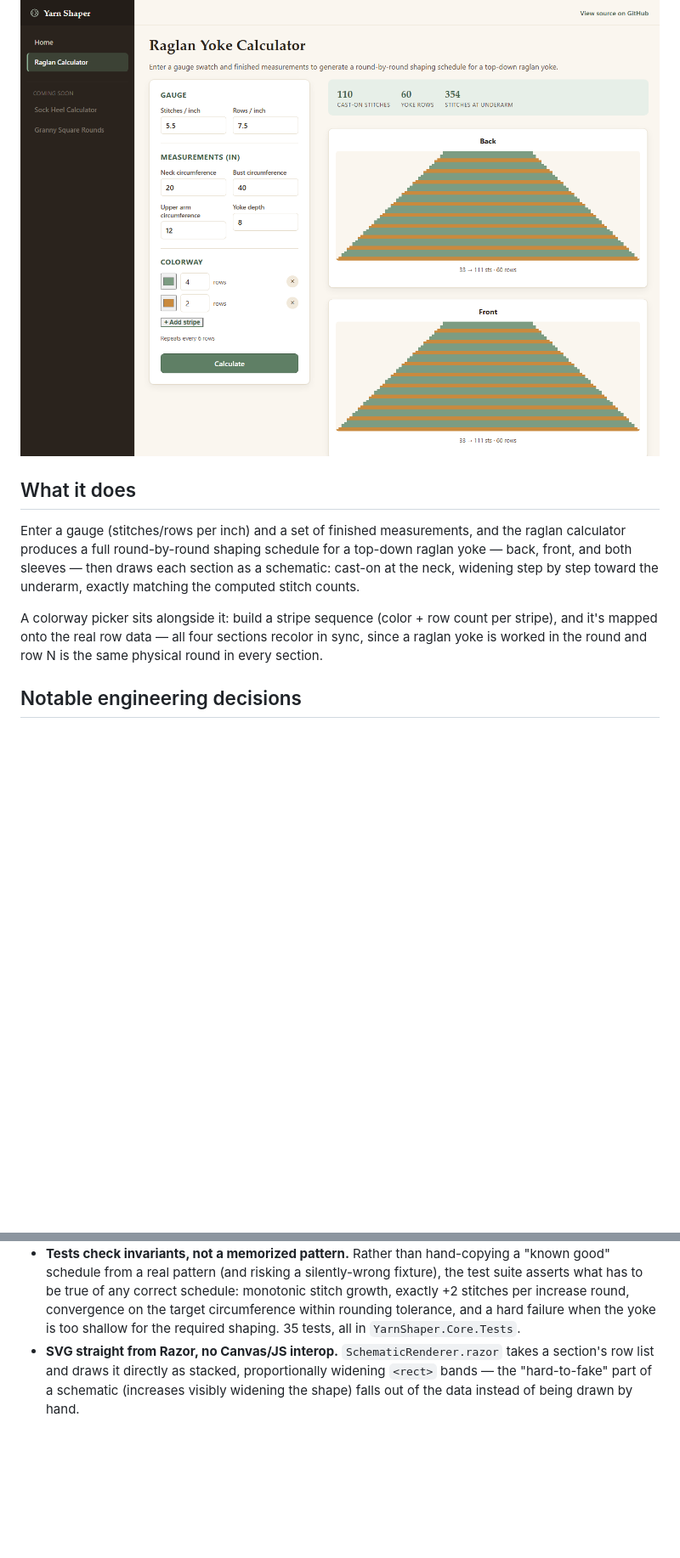
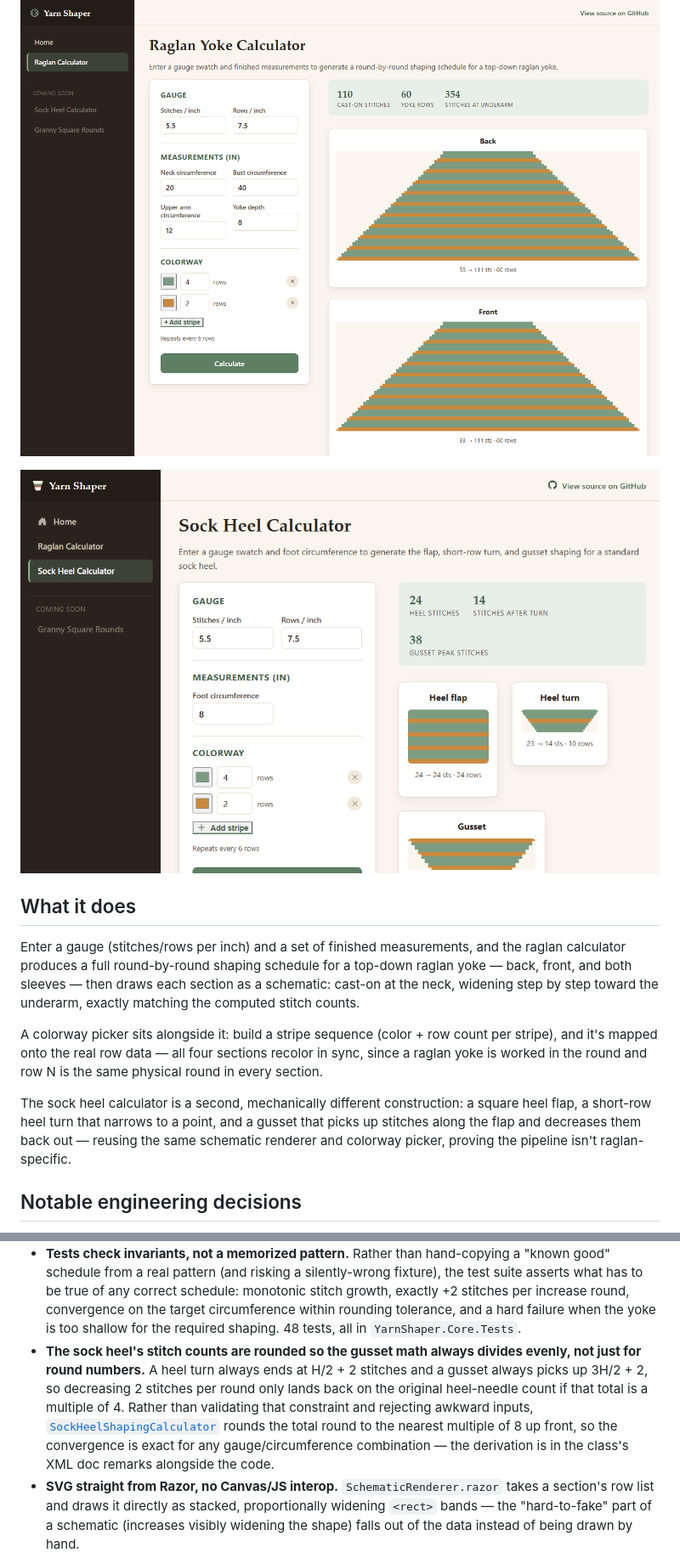
Before and after one commit to mollygilchrist03/YarnShaper, a Markdown page: README.md, 2 parts joined by grey strips. Shown at 85% size. GitHub-like rendering; pictures changed too: docs/screenshots/sock-heel-calculator.png (added); blank space fills up the shorter version.

Commit message:
Update README for the sock heel calculator
Document the gusset's round-to-multiple-of-8 convergence trick as its
own engineering decision, add a sock heel screenshot, update the test
count, and drop it from "what's next" now that it's shipped.

Co-Authored-By: Claude Sonnet 5 <noreply@anthropic.com>

```diff
--- a/README.md
+++ b/README.md
@@ -11,6 +11,8 @@ entirely in the browser.
 
 ![Raglan yoke schematic — four sections rendered as stepped SVG trapezoids](docs/screenshots/raglan-calculator.png)
 
+![Sock heel schematic — a constant-width flap, a narrowing short-row turn, and a gusset that picks up then decreases](docs/screenshots/sock-heel-calculator.png)
+
 ## What it does
 
 Enter a gauge (stitches/rows per inch) and a set of finished measurements,
@@ -23,6 +25,12 @@ A colorway picker sits alongside it: build a stripe sequence (color + row
 count per stripe), and it's mapped onto the real row data — all four
 sections recolor in sync, since a raglan yoke is worked in the round and
 row N is the same physical round in every section.
+
+The sock heel calculator is a second, mechanically different
+construction: a square heel flap, a short-row heel turn that narrows to a
+point, and a gusset that picks up stitches along the flap and decreases
+them back out — reusing the same schematic renderer and colorway picker,
+proving the pipeline isn't raglan-specific.
 
 ## Notable engineering decisions
 
@@ -47,7 +55,17 @@ row N is the same physical round in every section.
   any correct schedule: monotonic stitch growth, exactly +2 stitches per
   increase round, convergence on the target circumference within rounding
   tolerance, and a hard failure when the yoke is too shallow for the
-  required shaping. 35 tests, all in `YarnShaper.Core.Tests`.
+  required shaping. 48 tests, all in `YarnShaper.Core.Tests`.
+- **The sock heel's stitch counts are rounded so the gusset math always
+  divides evenly, not just for round numbers.** A heel turn always ends at
+  H/2 + 2 stitches and a gusset always picks up 3H/2 + 2, so decreasing 2
+  stitches per round only lands back on the original heel-needle count if
+  that total is a multiple of 4. Rather than validating that constraint
+  and rejecting awkward inputs,
+  [`SockHeelShapingCalculator`](src/YarnShaper.Core/Algorithms/SockHeelShapingCalculator.cs)
+  rounds the total round to the nearest multiple of 8 up front, so the
+  convergence is exact for any gauge/circumference combination — the
+  derivation is in the class's XML doc remarks alongside the code.
 - **SVG straight from Razor, no Canvas/JS interop.** `SchematicRenderer.razor`
   takes a section's row list and draws it directly as stacked, proportionally
   widening `<rect>` bands — the "hard-to-fake" part of a schematic (increases
```
Also changed, not shown: other parts of README.md (+0 -1 lines).
